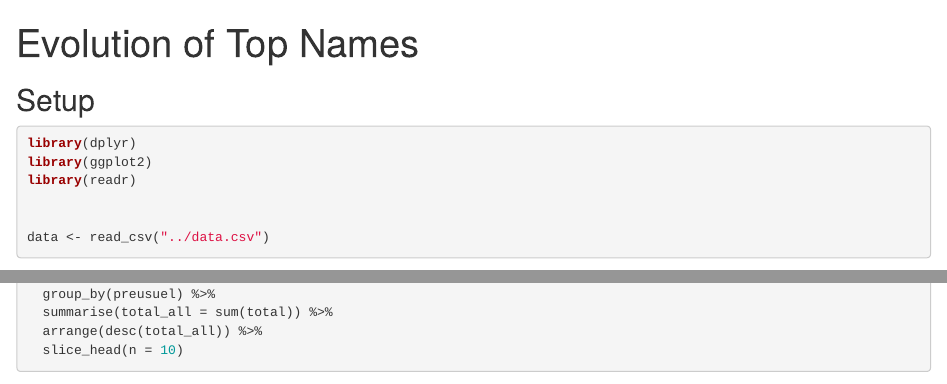
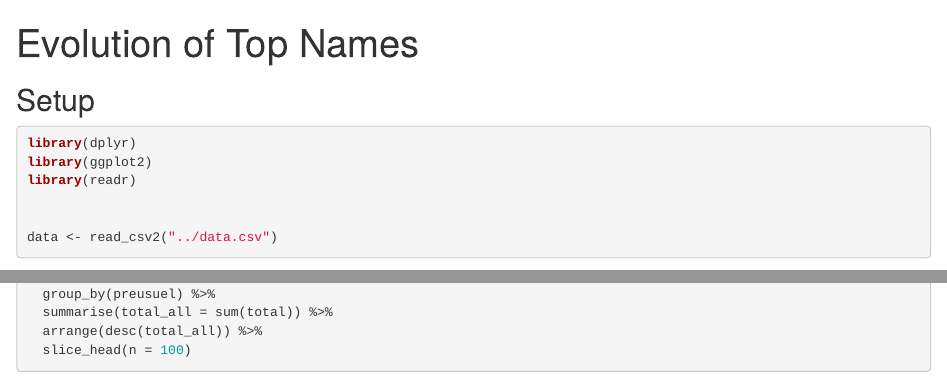
Before and after one commit to nizarsaidicoder/c61, an R Markdown document (MonPrenomEstIlRare/chipi.Rmd): the page in a window 1100 px wide, from its top, and a second part further down, joined at a grey line. Rendered offline with R 4.5, knitr and Pandoc, with nearby package versions; some code elsewhere in the file could not run offline.

Commit message:
Refactor code structure for improved readability and maintainability

```diff
--- a/MonPrenomEstIlRare/chipi.Rmd
+++ b/MonPrenomEstIlRare/chipi.Rmd
@@ -10,7 +10,7 @@ library(ggplot2)
 library(readr)
 
 
-data <- read_csv("../data.csv")
+data <- read_csv2("../data.csv")
 colnames(data)
 
 
@@ -28,7 +28,7 @@ top_names <- data_agg %>%
   group_by(preusuel) %>%
   summarise(total_all = sum(total)) %>%
   arrange(desc(total_all)) %>%
-  slice_head(n = 10)
+  slice_head(n = 100)
 
 data_top <- data_agg %>%
   filter(preusuel %in% top_names$preusuel)
```
Also changed, not shown: MonPrenomEstIlRare/chipi.html (added).
